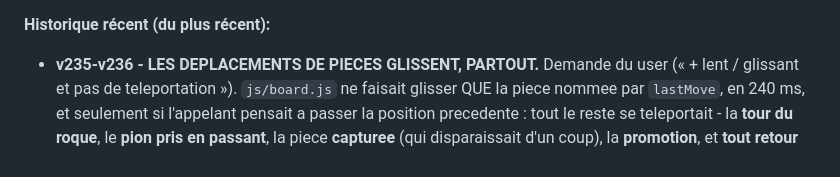
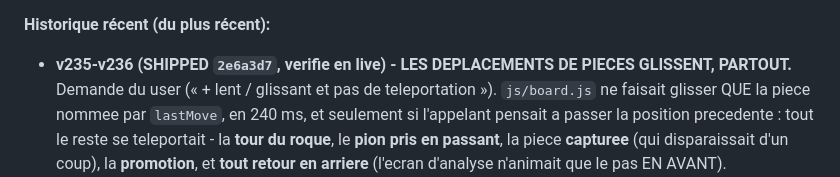
Before and after one commit to kkjsf/chess-analyst, a Markdown page: CONTEXT.md, the part around the change. Rendered like a GitHub page.

Commit message:
docs: acter le deploiement de la v236 dans CONTEXT.md
Co-Authored-By: Claude Opus 5 <noreply@anthropic.com>

```diff
--- a/CONTEXT.md
+++ b/CONTEXT.md
@@ -127,7 +127,7 @@
 - `icons/`, `.github/`.
 
 **Historique récent (du plus récent):**
-- **v235-v236 - LES DEPLACEMENTS DE PIECES GLISSENT, PARTOUT.** Demande du user (« + lent /
+- **v235-v236 (SHIPPED `2e6a3d7`, verifie en live) - LES DEPLACEMENTS DE PIECES GLISSENT, PARTOUT.** Demande du user (« + lent /
   glissant et pas de teleportation »). `js/board.js` ne faisait glisser QUE la piece nommee par
   `lastMove`, en 240 ms, et seulement si l'appelant pensait a passer la position precedente : tout
   le reste se teleportait - la **tour du roque**, le **pion pris en passant**, la piece
```
